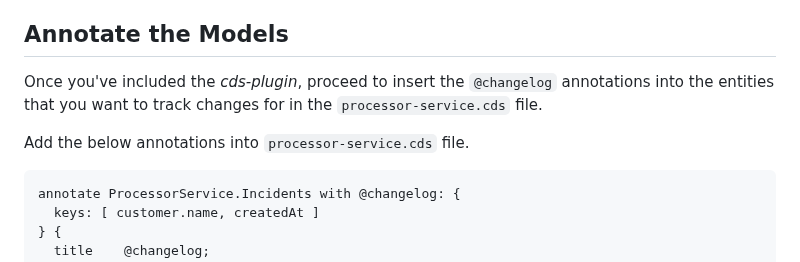
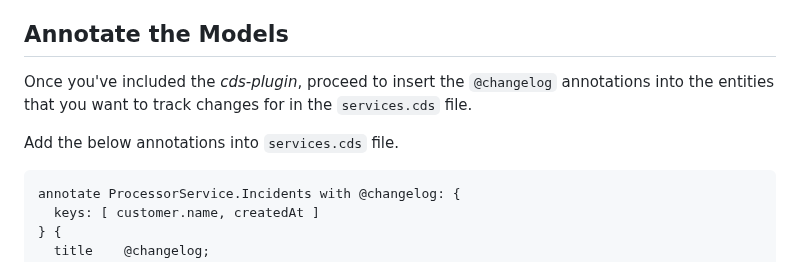
Before and after one commit to SAP-samples/btp-developer-guide-cap, a Markdown page: documentation/change-tracking/2-implement.md, the part around the change. Drawn GitHub-style.

````diff
--- a/documentation/change-tracking/2-implement.md
+++ b/documentation/change-tracking/2-implement.md
@@ -17,9 +17,9 @@ The package is a *cds-plugin*, which means it automatically handles many aspects
 
 ## Annotate the Models
 
-Once you've included the *cds-plugin*, proceed to insert the `@changelog` annotations into the entities that you want to track changes for in the `processor-service.cds` file.
+Once you've included the *cds-plugin*, proceed to insert the `@changelog` annotations into the entities that you want to track changes for in the `services.cds` file.
 
-Add the below annotations into `processor-service.cds` file.
+Add the below annotations into `services.cds` file.
 
 ```cds
 annotate ProcessorService.Incidents with @changelog: {
````
Also changed, not shown: documentation/attachments-service/introduction.md (+4 -0 lines), documentation/attachments-service/images/attachments-solutiondiagram.png (added), documentation/auditlog/images/Solution-Diagram.png.
